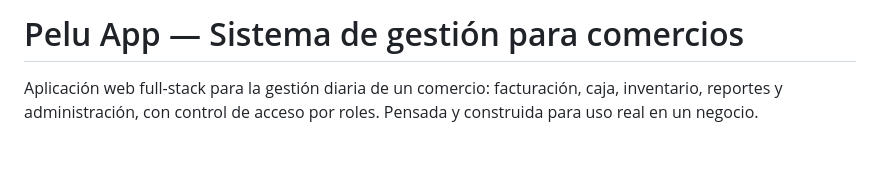
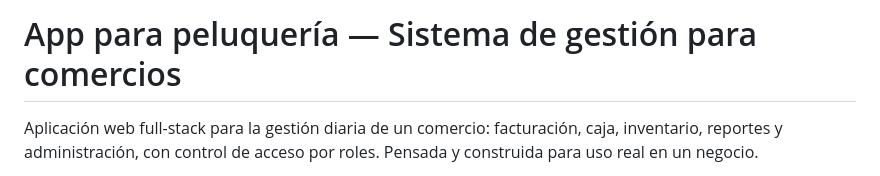
Before and after one commit to nicovazzoler/salon_ivana, a Markdown page: README.md, the part around the change. Drawn GitHub-style; blank space fills up the shorter version.

Commit message:
Update project title in README.md

```diff
--- a/README.md
+++ b/README.md
@@ -1,4 +1,4 @@
-# Pelu App — Sistema de gestión para comercios
+# App para peluquería — Sistema de gestión para comercios
 
 Aplicación web full-stack para la gestión diaria de un comercio: facturación, caja, inventario, reportes y administración, con control de acceso por roles. Pensada y construida para uso real en un negocio.
 
```
